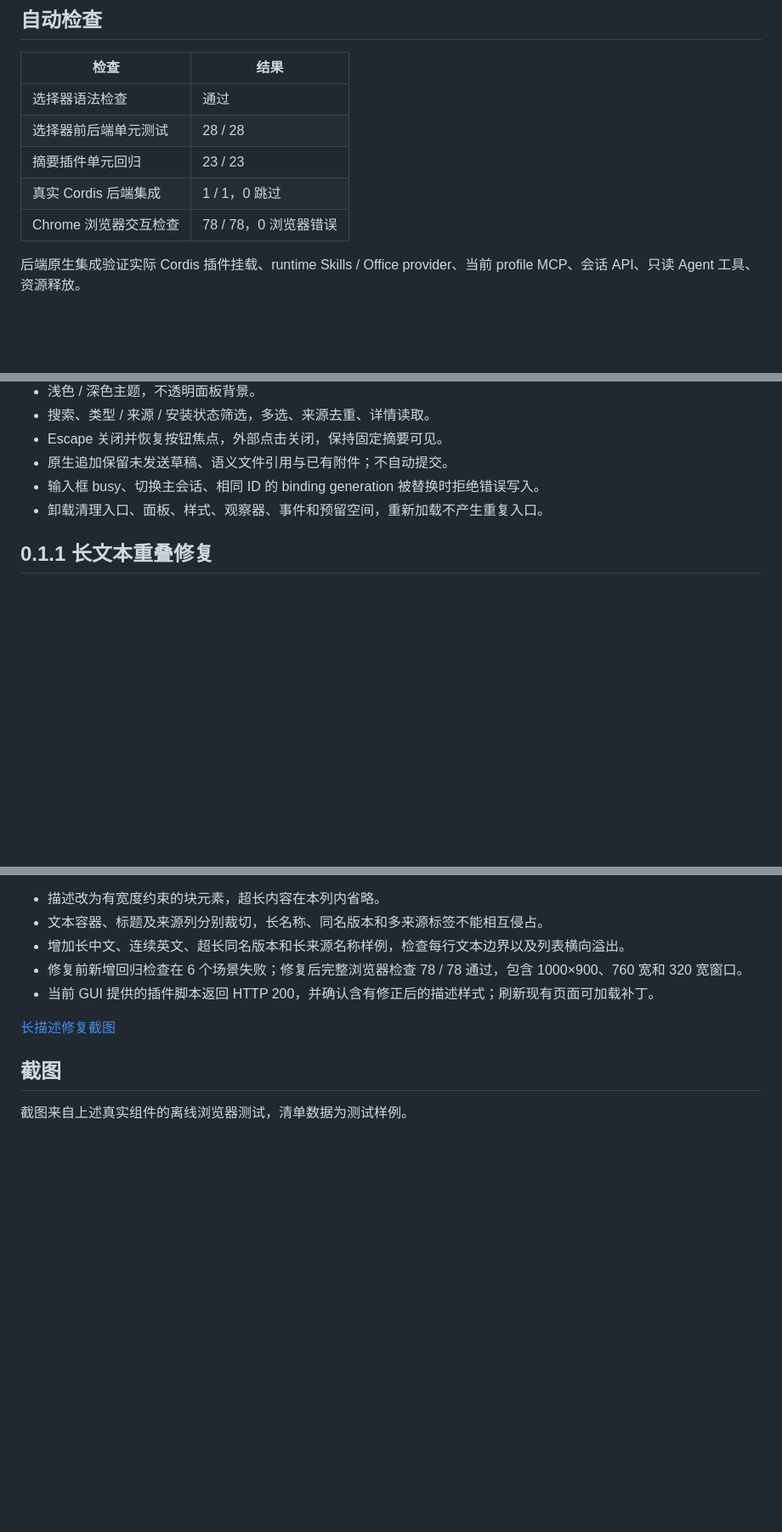
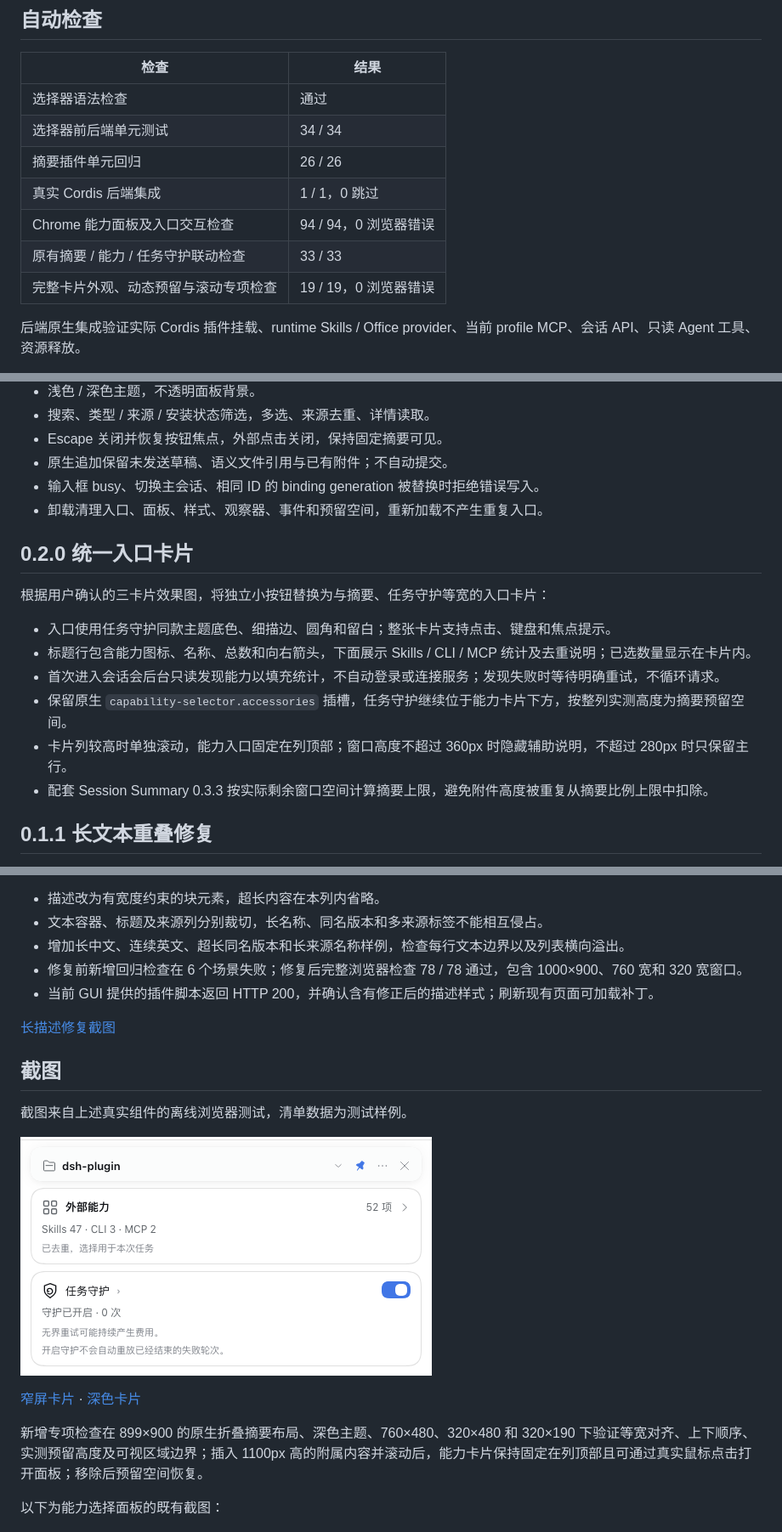
Before and after one commit to 144magixx/dsh-plugin, a Markdown page: capability-selector/docs/验收记录.md, 3 parts joined by grey strips. Shown: that part at 85% size. Rendered like a GitHub page; pictures changed too: capability-selector/docs/card-stack.png (added); blank space fills up the shorter version.

```diff
--- a/capability-selector/docs/验收记录.md
+++ b/capability-selector/docs/验收记录.md
@@ -17,10 +17,12 @@
 | 检查 | 结果 |
 |---|---|
 | 选择器语法检查 | 通过 |
-| 选择器前后端单元测试 | 28 / 28 |
-| 摘要插件单元回归 | 23 / 23 |
+| 选择器前后端单元测试 | 34 / 34 |
+| 摘要插件单元回归 | 26 / 26 |
 | 真实 Cordis 后端集成 | 1 / 1，0 跳过 |
-| Chrome 浏览器交互检查 | 78 / 78，0 浏览器错误 |
+| Chrome 能力面板及入口交互检查 | 94 / 94，0 浏览器错误 |
+| 原有摘要 / 能力 / 任务守护联动检查 | 33 / 33 |
+| 完整卡片外观、动态预留与滚动专项检查 | 19 / 19，0 浏览器错误 |
 
 后端原生集成验证实际 Cordis 插件挂载、runtime Skills / Office provider、当前 profile MCP、会话 API、只读 Agent 工具、资源释放。
 
@@ -41,6 +43,17 @@
 - 输入框 busy、切换主会话、相同 ID 的 binding generation 被替换时拒绝错误写入。
 - 卸载清理入口、面板、样式、观察器、事件和预留空间，重新加载不产生重复入口。
 
+## 0.2.0 统一入口卡片
+
+根据用户确认的三卡片效果图，将独立小按钮替换为与摘要、任务守护等宽的入口卡片：
+
+- 入口使用任务守护同款主题底色、细描边、圆角和留白；整张卡片支持点击、键盘和焦点提示。
+- 标题行包含能力图标、名称、总数和向右箭头，下面展示 Skills / CLI / MCP 统计及去重说明；已选数量显示在卡片内。
+- 首次进入会话会后台只读发现能力以填充统计，不自动登录或连接服务；发现失败时等待明确重试，不循环请求。
+- 保留原生 `capability-selector.accessories` 插槽，任务守护继续位于能力卡片下方，按整列实测高度为摘要预留空间。
+- 卡片列较高时单独滚动，能力入口固定在列顶部；窗口高度不超过 360px 时隐藏辅助说明，不超过 280px 时只保留主行。
+- 配套 Session Summary 0.3.3 按实际剩余窗口空间计算摘要上限，避免附件高度被重复从摘要比例上限中扣除。
+
 ## 0.1.1 长文本重叠修复
 
 用户反馈长描述越过列表文本列，与右侧来源标签重叠。原因是描述为行内 span，原有 overflow / text-overflow 没有约束其绘制宽度。
@@ -57,6 +70,14 @@
 
 截图来自上述真实组件的离线浏览器测试，清单数据为测试样例。
 
+![与摘要、任务守护等宽的能力卡片](card-stack.png)
+
+[窄屏卡片](card-stack-mobile.png) · [深色卡片](card-stack-dark.png)
+
+新增专项检查在 899×900 的原生折叠摘要布局、深色主题、760×480、320×480 和 320×190 下验证等宽对齐、上下顺序、实测预留高度及可视区域边界；插入 1100px 高的附属内容并滚动后，能力卡片保持固定在列顶部且可通过真实鼠标点击打开面板；移除后预留空间恢复。
+
+以下为能力选择面板的既有截图：
+
 ![宽屏](preview.png)
 
 ![窄屏](mobile.png)
```
Also changed, not shown: other parts of capability-selector/docs/验收记录.md (+3 -3 lines), capability-selector/README.md (+8 -6 lines), session-summary/README.md (+2 -2 lines), capability-selector/docs/card-stack-dark.png (added), capability-selector/docs/card-stack-mobile.png (added), 12 other files.
